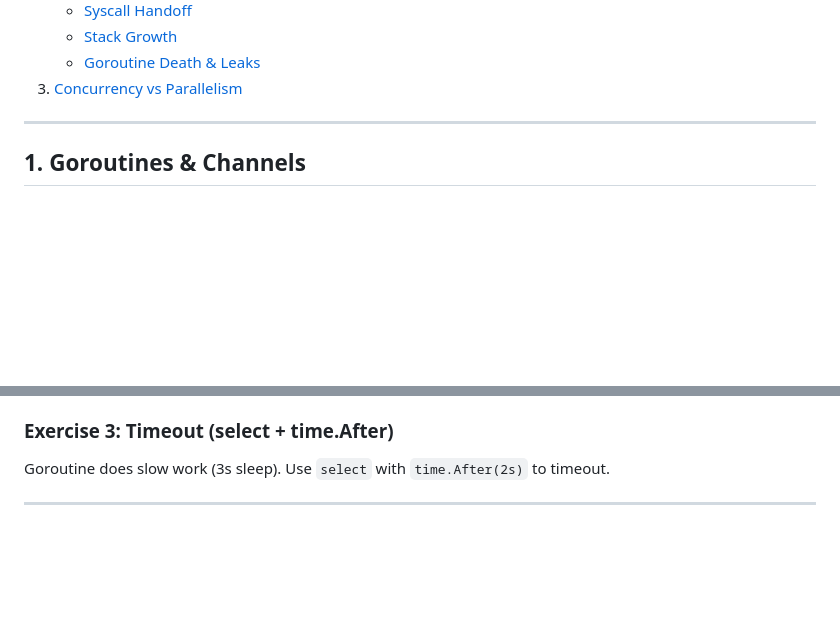
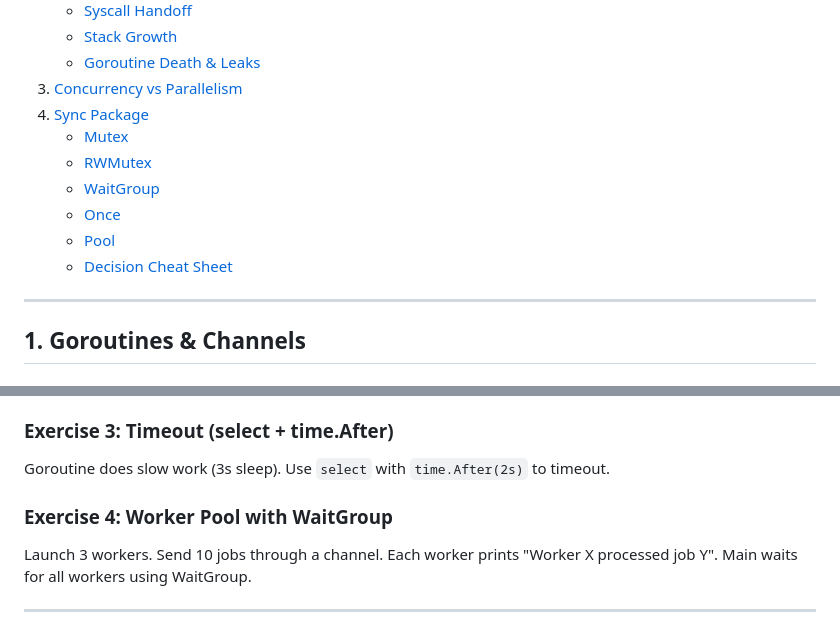
Before and after one commit to rmdhanush/interview-prep, a Markdown page: go-concepts.md, 2 parts joined by grey strips. Drawn GitHub-style; blank space fills up the shorter version.

```diff
--- a/go-concepts.md
+++ b/go-concepts.md
@@ -21,6 +21,13 @@
    - [Stack Growth](#stack-growth)
    - [Goroutine Death & Leaks](#goroutine-death--leaks)
 3. [Concurrency vs Parallelism](#3-concurrency-vs-parallelism)
+4. [Sync Package](#4-sync-package)
+   - [Mutex](#mutex)
+   - [RWMutex](#rwmutex)
+   - [WaitGroup](#waitgroup)
+   - [Once](#once)
+   - [Pool](#pool)
+   - [Decision Cheat Sheet](#sync-decision-cheat-sheet)
 
 ---
 
@@ -370,5 +538,8 @@ Goroutine A generates numbers → channel → Goroutine B doubles them → chann
 ### Exercise 3: Timeout (select + time.After)
 Goroutine does slow work (3s sleep). Use `select` with `time.After(2s)` to timeout.
 
+### Exercise 4: Worker Pool with WaitGroup
+Launch 3 workers. Send 10 jobs through a channel. Each worker prints "Worker X processed job Y". Main waits for all workers using WaitGroup.
+
 ---
 
```
Also changed, not shown: other parts of go-concepts.md (+162 -1 lines).
